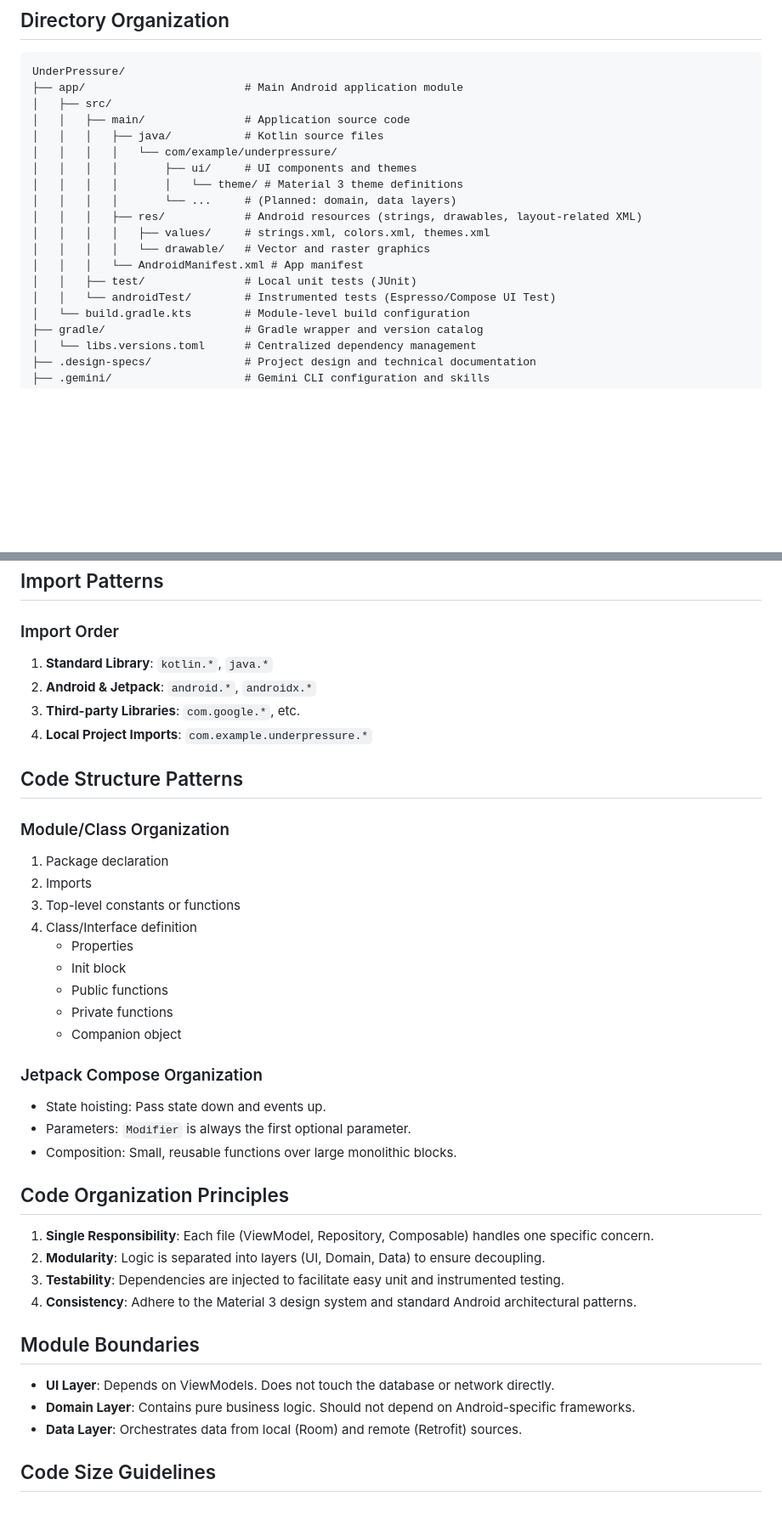
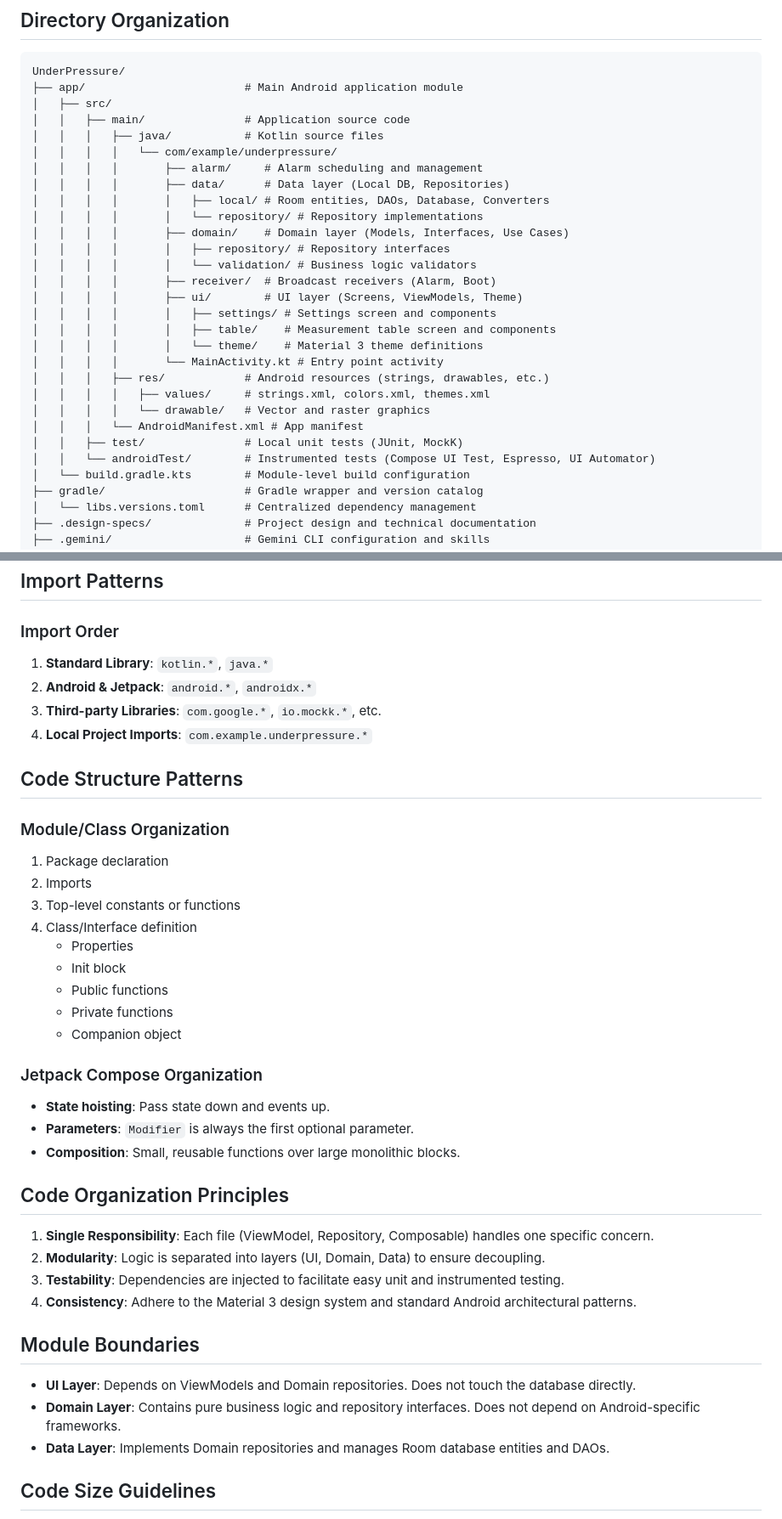
Before and after one commit to rykhalskyi/underpressure, a Markdown page: .design-specs/structure.md, 2 parts joined by grey strips. Shown at 85% size. Rendered like a GitHub page; blank space fills up the shorter version.

Commit message:
Update specs

```diff
--- a/.design-specs/structure.md
+++ b/.design-specs/structure.md
@@ -9,15 +9,25 @@ UnderPressure/
 │   │   ├── main/               # Application source code
 │   │   │   ├── java/           # Kotlin source files
 │   │   │   │   └── com/example/underpressure/
-│   │   │   │       ├── ui/     # UI components and themes
-│   │   │   │       │   └── theme/ # Material 3 theme definitions
-│   │   │   │       └── ...     # (Planned: domain, data layers)
-│   │   │   ├── res/            # Android resources (strings, drawables, layout-related XML)
+│   │   │   │       ├── alarm/     # Alarm scheduling and management
+│   │   │   │       ├── data/      # Data layer (Local DB, Repositories)
+│   │   │   │       │   ├── local/ # Room entities, DAOs, Database, Converters
+│   │   │   │       │   └── repository/ # Repository implementations
+│   │   │   │       ├── domain/    # Domain layer (Models, Interfaces, Use Cases)
+│   │   │   │       │   ├── repository/ # Repository interfaces
+│   │   │   │       │   └── validation/ # Business logic validators
+│   │   │   │       ├── receiver/  # Broadcast receivers (Alarm, Boot)
+│   │   │   │       ├── ui/        # UI layer (Screens, ViewModels, Theme)
+│   │   │   │       │   ├── settings/ # Settings screen and components
+│   │   │   │       │   ├── table/    # Measurement table screen and components
+│   │   │   │       │   └── theme/    # Material 3 theme definitions
+│   │   │   │       └── MainActivity.kt # Entry point activity
+│   │   │   ├── res/            # Android resources (strings, drawables, etc.)
 │   │   │   │   ├── values/     # strings.xml, colors.xml, themes.xml
 │   │   │   │   └── drawable/   # Vector and raster graphics
 │   │   │   └── AndroidManifest.xml # App manifest
-│   │   ├── test/               # Local unit tests (JUnit)
-│   │   └── androidTest/        # Instrumented tests (Espresso/Compose UI Test)
+│   │   ├── test/               # Local unit tests (JUnit, MockK)
+│   │   └── androidTest/        # Instrumented tests (Compose UI Test, Espresso, UI Automator)
 │   └── build.gradle.kts        # Module-level build configuration
 ├── gradle/                     # Gradle wrapper and version catalog
 │   └── libs.versions.toml      # Centralized dependency management
@@ -46,18 +56,18 @@ UnderPressure/
 ## Import Patterns
 
 ### Import Order
-1.  **Standard Library**: `kotlin.*`, `java.*`
-2.  **Android & Jetpack**: `android.*`, `androidx.*`
-3.  **Third-party Libraries**: `com.google.*`, etc.
-4.  **Local Project Imports**: `com.example.underpressure.*`
+1. **Standard Library**: `kotlin.*`, `java.*`
+2. **Android & Jetpack**: `android.*`, `androidx.*`
+3. **Third-party Libraries**: `com.google.*`, `io.mockk.*`, etc.
+4. **Local Project Imports**: `com.example.underpressure.*`
 
 ## Code Structure Patterns
 
 ### Module/Class Organization
-1.  Package declaration
-2.  Imports
-3.  Top-level constants or functions
-4.  Class/Interface definition
+1. Package declaration
+2. Imports
+3. Top-level constants or functions
+4. Class/Interface definition
     - Properties
     - Init block
     - Public functions
@@ -65,21 +75,21 @@ UnderPressure/
     - Companion object
 
 ### Jetpack Compose Organization
-- State hoisting: Pass state down and events up.
-- Parameters: `Modifier` is always the first optional parameter.
-- Composition: Small, reusable functions over large monolithic blocks.
+- **State hoisting**: Pass state down and events up.
+- **Parameters**: `Modifier` is always the first optional parameter.
+- **Composition**: Small, reusable functions over large monolithic blocks.
 
 ## Code Organization Principles
 
-1.  **Single Responsibility**: Each file (ViewModel, Repository, Composable) handles one specific concern.
-2.  **Modularity**: Logic is separated into layers (UI, Domain, Data) to ensure decoupling.
-3.  **Testability**: Dependencies are injected to facilitate easy unit and instrumented testing.
-4.  **Consistency**: Adhere to the Material 3 design system and standard Android architectural patterns.
+1. **Single Responsibility**: Each file (ViewModel, Repository, Composable) handles one specific concern.
+2. **Modularity**: Logic is separated into layers (UI, Domain, Data) to ensure decoupling.
+3. **Testability**: Dependencies are injected to facilitate easy unit and instrumented testing.
+4. **Consistency**: Adhere to the Material 3 design system and standard Android architectural patterns.
 
 ## Module Boundaries
-- **UI Layer**: Depends on ViewModels. Does not touch the database or network directly.
-- **Domain Layer**: Contains pure business logic. Should not depend on Android-specific frameworks.
-- **Data Layer**: Orchestrates data from local (Room) and remote (Retrofit) sources.
+- **UI Layer**: Depends on ViewModels and Domain repositories. Does not touch the database directly.
+- **Domain Layer**: Contains pure business logic and repository interfaces. Does not depend on Android-specific frameworks.
+- **Data Layer**: Implements Domain repositories and manages Room database entities and DAOs.
 
 ## Code Size Guidelines
 - **File size**: Aim for < 300 lines; split into smaller files or modules if exceeded.
```
Also changed, not shown: .design-specs/tech.md (+22 -18 lines).
